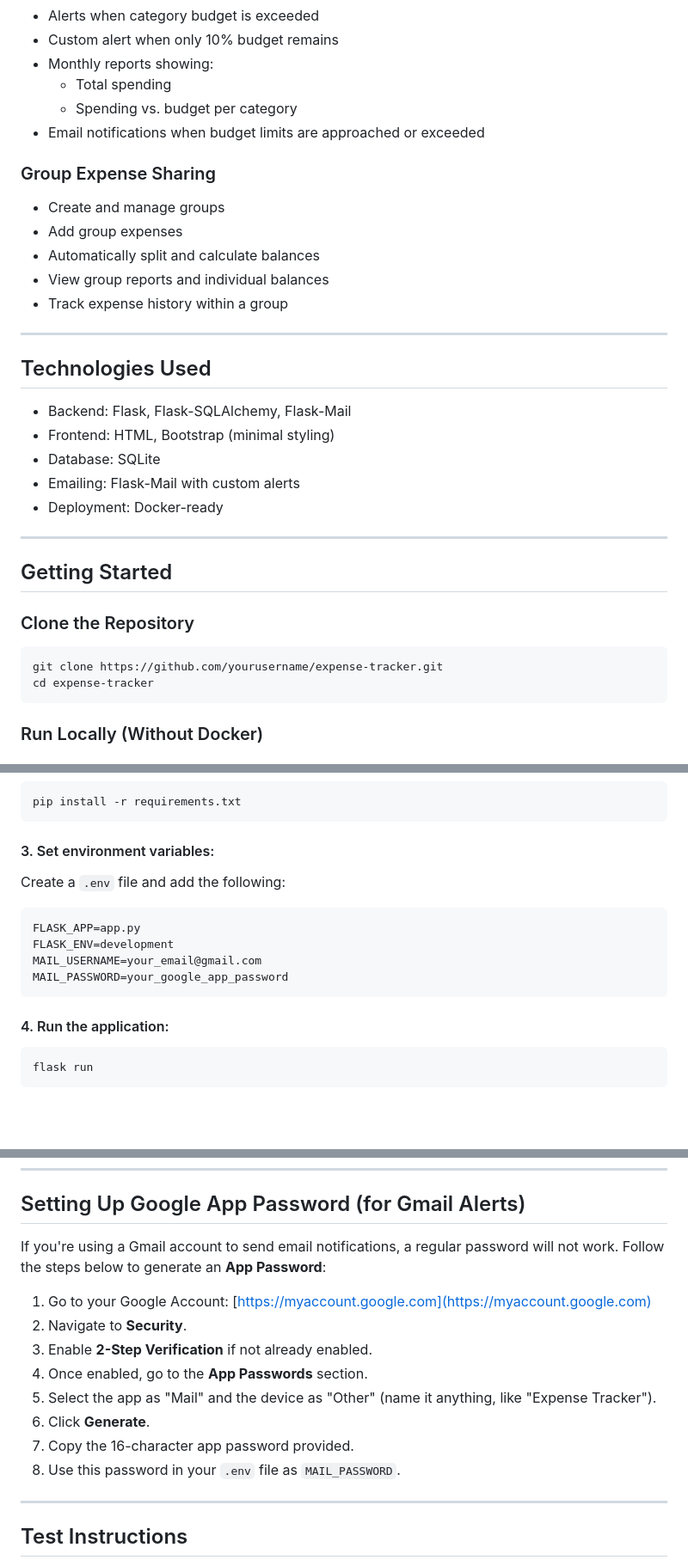
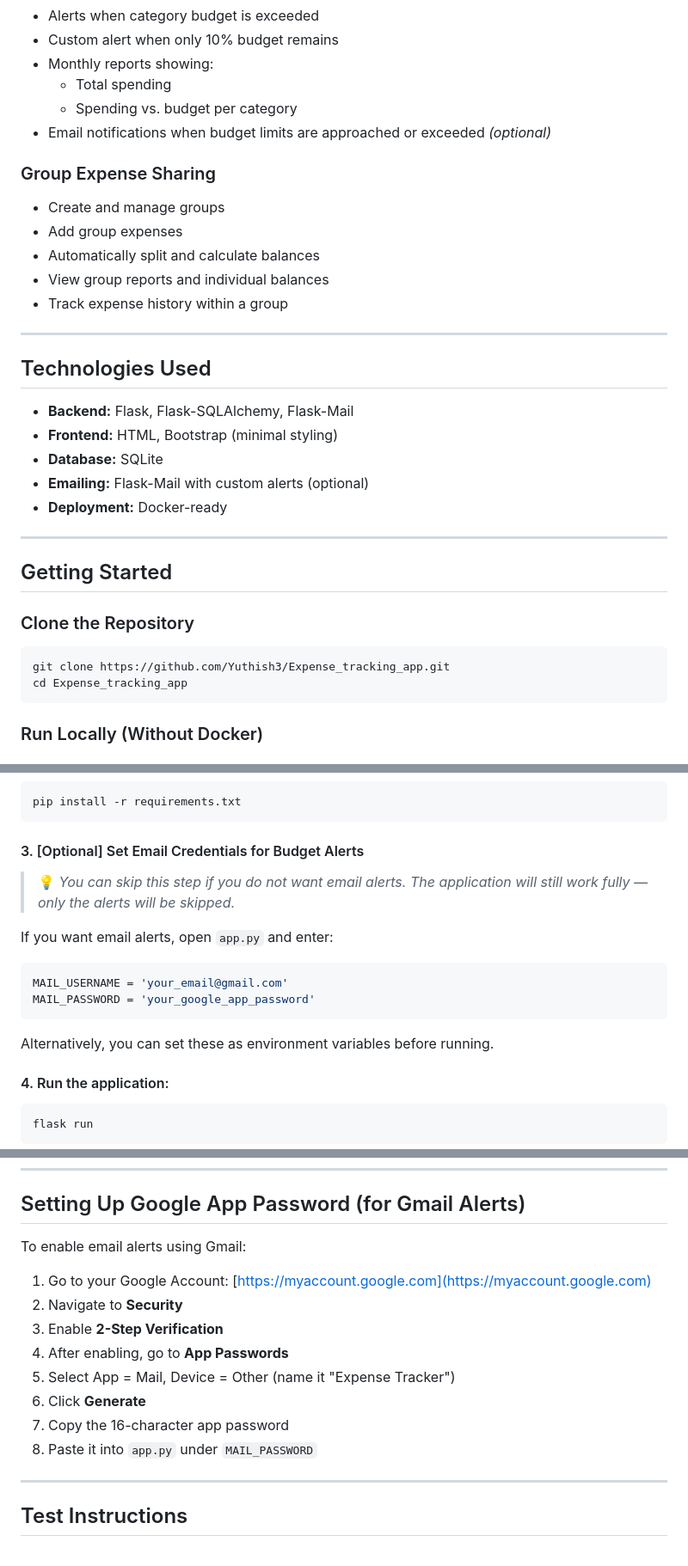
Before and after one commit to Yuthish3/Expense_tracking_app, a Markdown page: README.md, 3 parts joined by grey strips. Shown: that part at 86% size. Drawn GitHub-style; blank space fills up the shorter version.

````diff
--- a/README.md
+++ b/README.md
@@ -16,7 +16,7 @@ This is a Flask-based Expense Tracker web application that helps users manage th
 - Monthly reports showing:
   - Total spending
   - Spending vs. budget per category
-- Email notifications when budget limits are approached or exceeded
+- Email notifications when budget limits are approached or exceeded *(optional)*
 
 ### Group Expense Sharing
 - Create and manage groups
@@ -29,11 +29,11 @@ This is a Flask-based Expense Tracker web application that helps users manage th
 
 ## Technologies Used
 
-- Backend: Flask, Flask-SQLAlchemy, Flask-Mail
-- Frontend: HTML, Bootstrap (minimal styling)
-- Database: SQLite
-- Emailing: Flask-Mail with custom alerts
-- Deployment: Docker-ready
+- **Backend:** Flask, Flask-SQLAlchemy, Flask-Mail
+- **Frontend:** HTML, Bootstrap (minimal styling)
+- **Database:** SQLite
+- **Emailing:** Flask-Mail with custom alerts (optional)
+- **Deployment:** Docker-ready
 
 ---
 
@@ -41,8 +41,8 @@ This is a Flask-based Expense Tracker web application that helps users manage th
 
 ### Clone the Repository
 ```bash
-git clone https://github.com/yourusername/expense-tracker.git
-cd expense-tracker
+git clone https://github.com/Yuthish3/Expense_tracking_app.git
+cd Expense_tracking_app
 ```
 
 ### Run Locally (Without Docker)
@@ -59,14 +59,17 @@ venv\Scripts\activate     # Windows
 pip install -r requirements.txt
 ```
 
-#### 3. Set environment variables:
-Create a `.env` file and add the following:
+#### 3. [Optional] Set Email Credentials for Budget Alerts
+
+> 💡 *You can skip this step if you do not want email alerts. The application will still work fully — only the alerts will be skipped.*
+
+If you want email alerts, open `app.py` and enter:
+```python
+MAIL_USERNAME = 'your_email@gmail.com'
+MAIL_PASSWORD = 'your_google_app_password'
 ```
-FLASK_APP=app.py
-FLASK_ENV=development
-MAIL_USERNAME=your_email@gmail.com
-MAIL_PASSWORD=your_google_app_password
-```
+
+Alternatively, you can set these as environment variables before running.
 
 #### 4. Run the application:
 ```bash
@@ -95,16 +98,16 @@ Visit [http://localhost:5050](http://localhost:5050)
 
 ## Setting Up Google App Password (for Gmail Alerts)
 
-If you're using a Gmail account to send email notifications, a regular password will not work. Follow the steps below to generate an **App Password**:
+To enable email alerts using Gmail:
 
 1. Go to your Google Account: [https://myaccount.google.com](https://myaccount.google.com)
-2. Navigate to **Security**.
-3. Enable **2-Step Verification** if not already enabled.
-4. Once enabled, go to the **App Passwords** section.
-5. Select the app as "Mail" and the device as "Other" (name it anything, like "Expense Tracker").
-6. Click **Generate**.
-7. Copy the 16-character app password provided.
-8. Use this password in your `.env` file as `MAIL_PASSWORD`.
+2. Navigate to **Security**
+3. Enable **2-Step Verification**
+4. After enabling, go to **App Passwords**
+5. Select App = Mail, Device = Other (name it "Expense Tracker")
+6. Click **Generate**
+7. Copy the 16-character app password
+8. Paste it into `app.py` under `MAIL_PASSWORD`
 
 ---
 
````
Also changed, not shown: other parts of README.md (+6 -2 lines).
